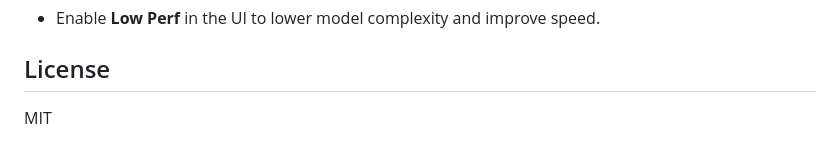
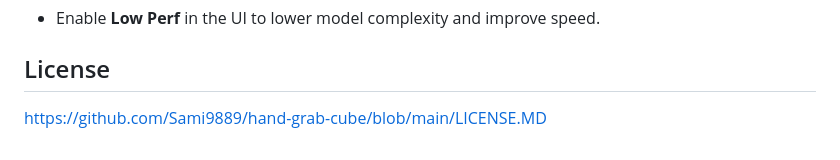
Before and after one commit to Sami9889/hand-grab-cube, a Markdown page: README.MD, the part around the change. Rendered like a GitHub page.

```diff
--- a/README.MD
+++ b/README.MD
@@ -74,4 +74,4 @@ Events include a small `data` payload with world coordinates and velocity (for `
 
 
 ## License
-MIT
+https://github.com/Sami9889/hand-grab-cube/blob/main/LICENSE.MD
```
